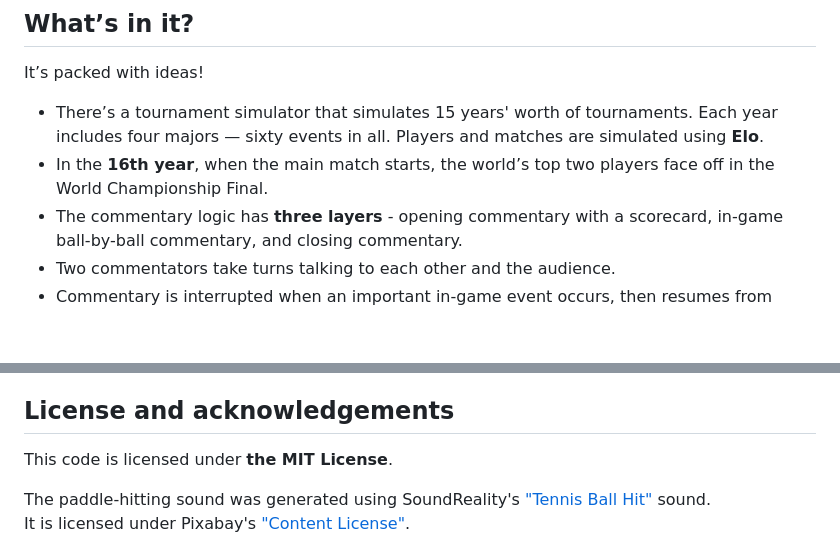
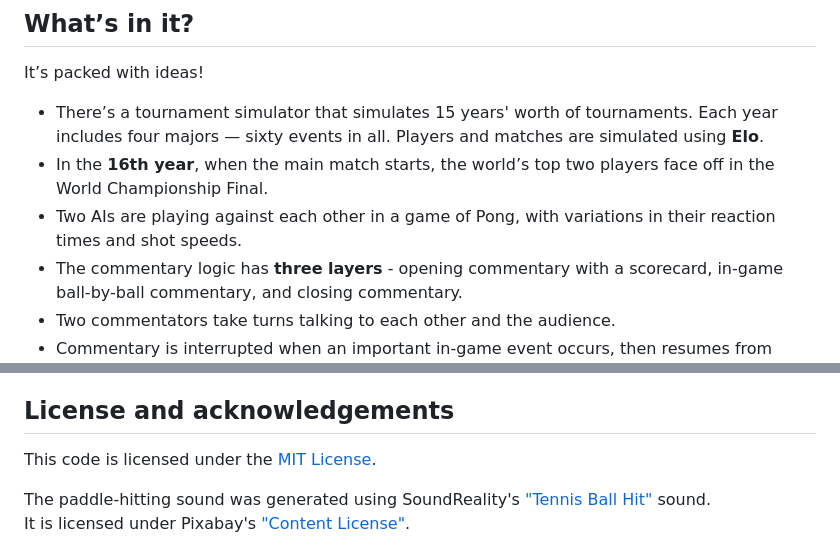
Before and after one commit to GregEPersonal/xpong, a Markdown page: README.md, 2 parts joined by grey strips. Rendered like a GitHub page; blank space fills up the shorter version.

Commit message:
Update README with LICENSE info

```diff
--- a/README.md
+++ b/README.md
@@ -48,6 +48,7 @@ It’s packed with ideas!
 
 * There’s a tournament simulator that simulates 15 years' worth of tournaments. Each year includes four majors — sixty events in all. Players and matches are simulated using **Elo**.
 * In the **16th year**, when the main match starts, the world’s top two players face off in the World Championship Final.
+* Two AIs are playing against each other in a game of Pong, with variations in their reaction times and shot speeds.
 * The commentary logic has **three layers** - opening commentary with a scorecard, in-game ball-by-ball commentary, and closing commentary.
 * Two commentators take turns talking to each other and the audience.
 * Commentary is interrupted when an important in-game event occurs, then resumes from where it left off afterward.
@@ -58,7 +59,7 @@ It’s packed with ideas!
 
 ## License and acknowledgements
 
-This code is licensed under **the MIT License**.
+This code is licensed under the [MIT License](./LICENSE).
 
 The paddle-hitting sound was generated using SoundReality's ["Tennis Ball Hit"](https://pixabay.com/sound-effects/tennis-ball-hit-151257/) sound.
 It is licensed under Pixabay's ["Content License"](https://pixabay.com/service/license-summary/).
```
